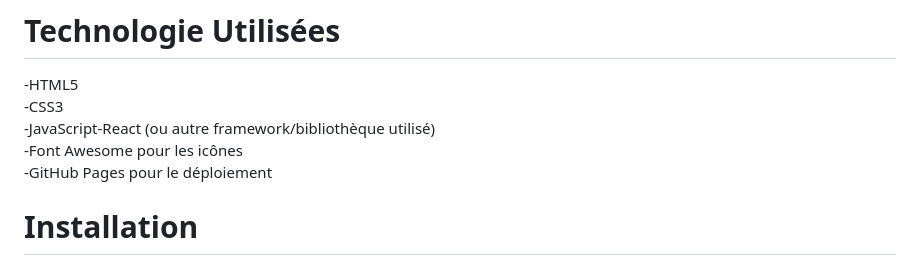
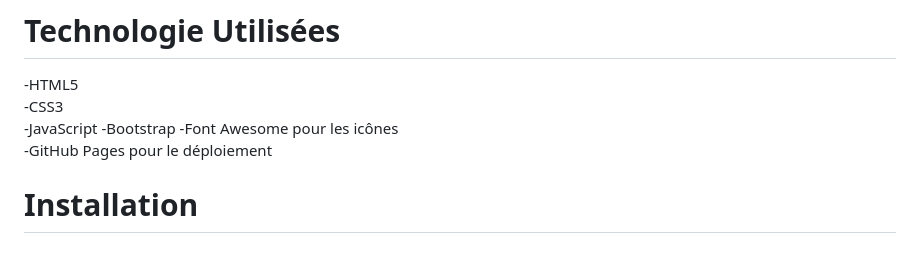
Before and after one commit to Armelle06/P12-testeur-logiciel-portfolio, a Markdown page: README.md, the part around the change. GitHub-like rendering.

Commit message:
Correction  README

```diff
--- a/README.md
+++ b/README.md
@@ -26,7 +26,8 @@ Ce projet est un portfolio web qui permet de :
 
 -HTML5
 -CSS3
--JavaScript-React (ou autre framework/bibliothèque utilisé)
+-JavaScript
+-Bootstrap
 -Font Awesome pour les icônes
 -GitHub Pages pour le déploiement
 
```
